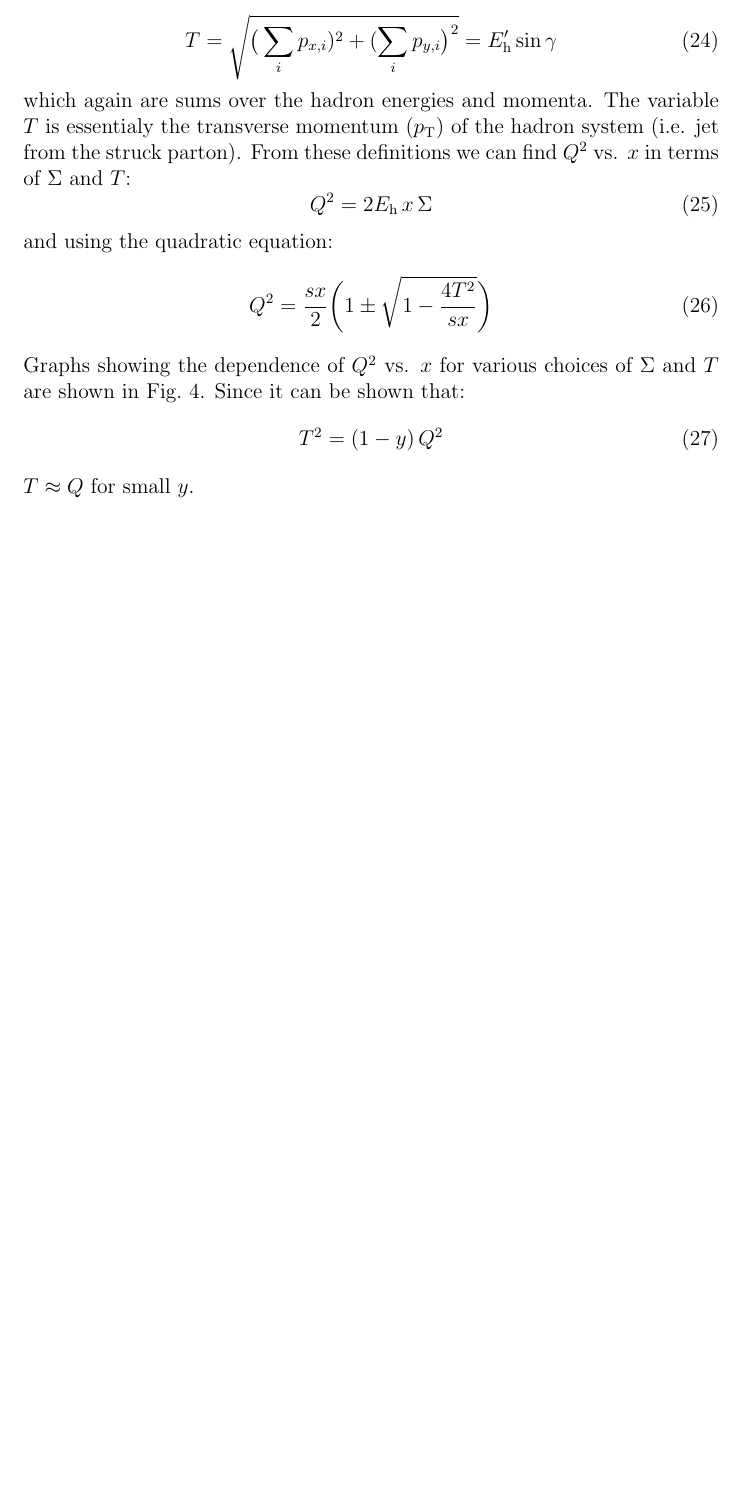
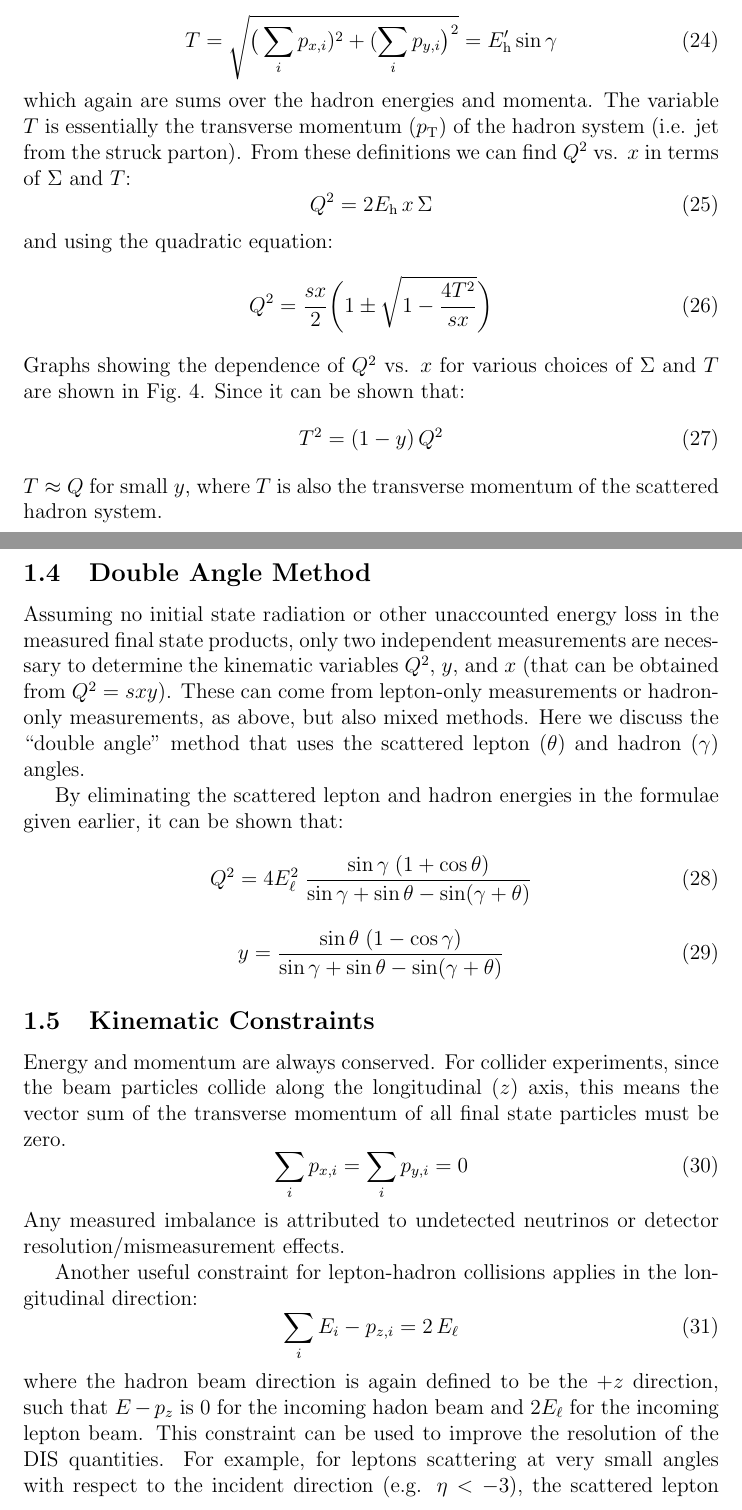
Before and after one commit to acostad/Lectures, a LaTeX document (DISKinematics.tex): part of page 4 of 9 before the commit and two parts of pages 4 and 5 of 10 after it, the two joined at a grey line, cut so that both start at the same text, the shorter picture padded with empty space. Compiled offline with pdfLaTeX.

Commit message:
Add files via upload

```diff
--- a/DISKinematics.tex
+++ b/DISKinematics.tex
@@ -217,7 +217,7 @@ T = \sqrt{  \big(\sum_i p_{x,i})^2 + (\sum_i p_{y,i} \big)^2  } = E^\prime_{\rm
 \end{equation}
 %
 which again are sums over the  hadron energies and momenta. The
-variable $T$ is essentialy the transverse momentum ($p_{\rm T}$) of
+variable $T$ is essentially the transverse momentum ($p_{\rm T}$) of
 the hadron system (i.e. jet from the struck parton). From these definitions
 we can find $Q^2$ vs. $x$ in terms of $\Sigma$ and $T$:
 %
@@ -241,4 +241,66 @@ Since it can be shown that:
 T^2 =  (1-y)\,Q^2
 \end{equation}
 %
-$T \approx Q$ for small $y$.
+$T \approx Q$ for small $y$, where $T$ is also the transverse momentum
+of the scattered hadron system.
+
+\subsection{Double Angle Method}
+
+Assuming no initial state radiation or other unaccounted energy
+loss in the measured final state products, only two independent
+measurements are necessary to determine the kinematic variables $Q^2$,
+$y$, and $x$ (that can be obtained from $Q^2 = s x y$). These can come
+from lepton-only measurements or hadron-only measurements, as above,
+but also mixed methods. Here we discuss the ``double angle'' method
+that uses the scattered lepton ($\theta$)  and hadron ($\gamma$)
+angles.
+
+By eliminating the scattered lepton and hadron energies in the
+formulae given earlier, it can be shown that:
+%
+\begin{equation}
+  Q^2 = 4 E_\ell^2\; {\sin\gamma\; (1+\cos\theta) \over
+    \sin\gamma + \sin\theta -\sin (\gamma + \theta)}
+\label{eq:DAQ2}
+\end{equation}
+%
+\begin{equation}
+  y = {\sin\theta\; (1-\cos\gamma) \over
+    \sin\gamma + \sin\theta -\sin (\gamma + \theta)}
+\label{eq:DAY}
+\end{equation}
+%
+
+\subsection{Kinematic Constraints}
+
+Energy and momentum are always conserved. For collider experiments,
+since the beam particles collide along the longitudinal ($z$) axis, this
+means the vector sum of the transverse momentum of all final state
+particles must be zero.
+%
+\begin{equation}
+\sum_i p_{x,i} = \sum_i p_{y,i} = 0
+\label{eq:ptsum}
+\end{equation}
+%
+Any measured imbalance is attributed to
+undetected neutrinos or detector resolution/mismeasurement effects.
+
+Another useful constraint for lepton-hadron collisions applies in the
+longitudinal direction:
+%
+\begin{equation}
+\sum_i E_{i} - p_{z,i} = 2\,E_{\ell}
+\label{eq:ptsum}
+\end{equation}
+%
+where the hadron beam direction is again defined to be the $+z$
+direction, such that $E-p_z$ is 0 for the incoming hadon beam and
+$2E_\ell$ for the incoming lepton beam.  This constraint can be used
+to improve the resolution of the DIS quantities. For example, for
+leptons scattering at very small angles with respect to the incident
+direction (e.g. $\eta < -3$), the scattered lepton $E-p_z\approx
+0$. This can be used to solve for the final state lepton energy using
+this relation and the hadron measurements:
+%
+\begin{equation}
```
Also changed, not shown: DISKinematics.pdf, DISKinematics.tex (5 more changed lines).
